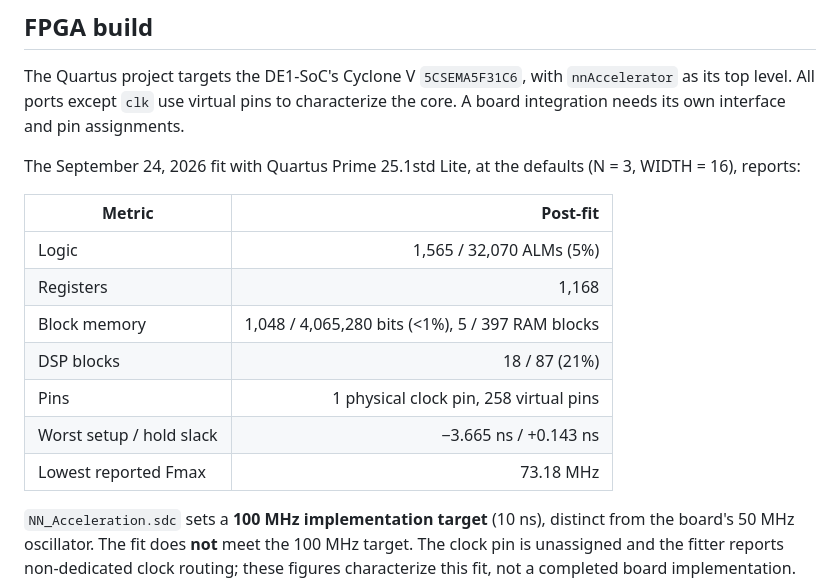
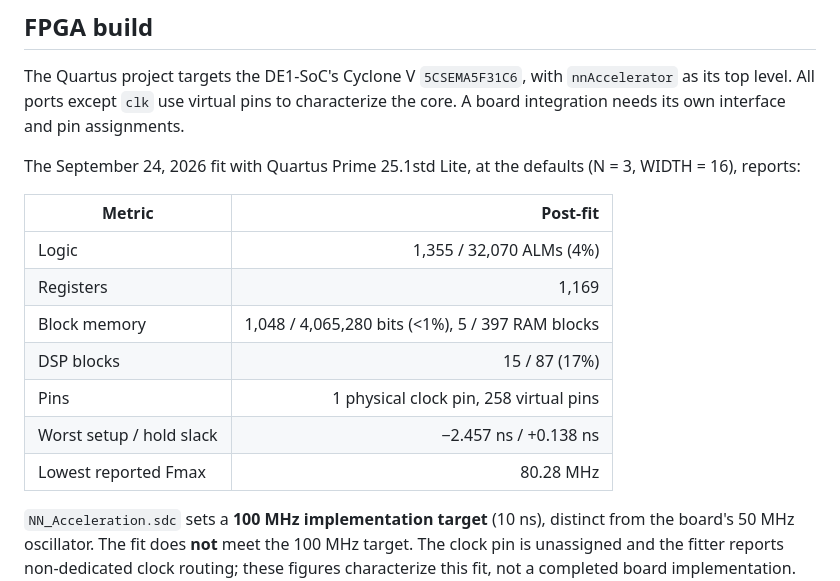
Before and after one commit to aHighHooman/NN-Acceleration, a Markdown page: README.md, the part around the change. GitHub-like rendering.

Commit message:
docs: update post-fit accelerator metrics

```diff
--- a/README.md
+++ b/README.md
@@ -315,13 +315,13 @@ The September 24, 2026 fit with Quartus Prime 25.1std Lite, at the defaults
 
 | Metric | Post-fit |
 | --- | ---: |
-| Logic | 1,565 / 32,070 ALMs (5%) |
-| Registers | 1,168 |
+| Logic | 1,355 / 32,070 ALMs (4%) |
+| Registers | 1,169 |
 | Block memory | 1,048 / 4,065,280 bits (<1%), 5 / 397 RAM blocks |
-| DSP blocks | 18 / 87 (21%) |
+| DSP blocks | 15 / 87 (17%) |
 | Pins | 1 physical clock pin, 258 virtual pins |
-| Worst setup / hold slack | −3.665 ns / +0.143 ns |
-| Lowest reported Fmax | 73.18 MHz |
+| Worst setup / hold slack | −2.457 ns / +0.138 ns |
+| Lowest reported Fmax | 80.28 MHz |
 
 `NN_Acceleration.sdc` sets a **100 MHz implementation target** (10 ns), distinct
 from the board's 50 MHz oscillator. The fit does **not** meet the 100 MHz target.
```
